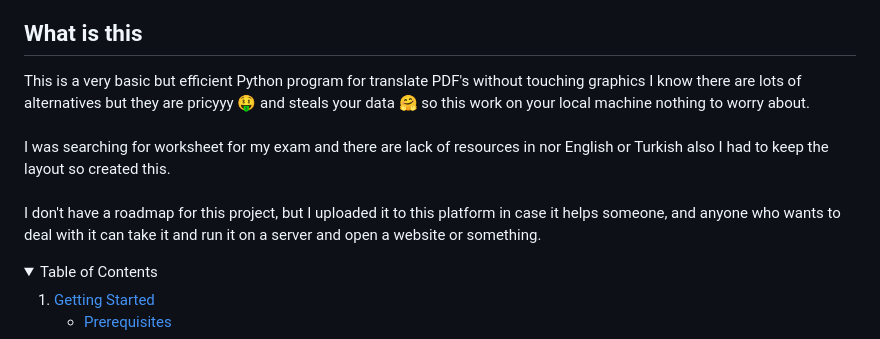
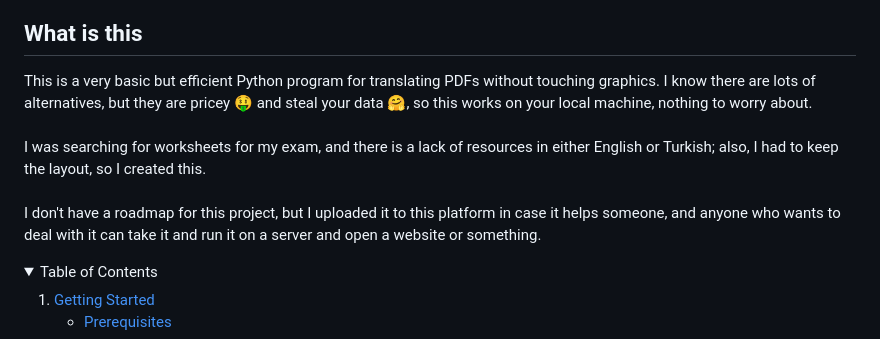
Before and after one commit to emirbartu/ollama-pdf-translator, a Markdown page: README.md, the part around the change. GitHub-like rendering; folded sections open.

```diff
--- a/README.md
+++ b/README.md
@@ -37,7 +37,12 @@
 
 <!-- ROADMAP -->
 ## What is this
-This is a very basic but efficient Python program for translate PDF's without touching graphics I know there are lots of alternatives but they are pricyyy 🤑 and steals your data 🤗 so this work on your local machine nothing to worry about. <br><br> I was searching for worksheet for my exam and there are lack of resources in nor English or Turkish also I had to keep the layout so created this. <br><br> I don't have a roadmap for this project, but I uploaded it to this platform in case it helps someone, and anyone who wants to deal with it can take it and run it on a server and open a website or something.
+
+This is a very basic but efficient Python program for translating PDFs without touching graphics. I know there are lots of alternatives, but they are pricey 🤑 and steal your data 🤗, so this works on your local machine, nothing to worry about.
+<br><br>
+I was searching for worksheets for my exam, and there is a lack of resources in either English or Turkish; also, I had to keep the layout, so I created this.
+<br><br>
+I don't have a roadmap for this project, but I uploaded it to this platform in case it helps someone, and anyone who wants to deal with it can take it and run it on a server and open a website or something.
 
 <!-- - [ ] Feature 1
 - [ ] Feature 2
```
